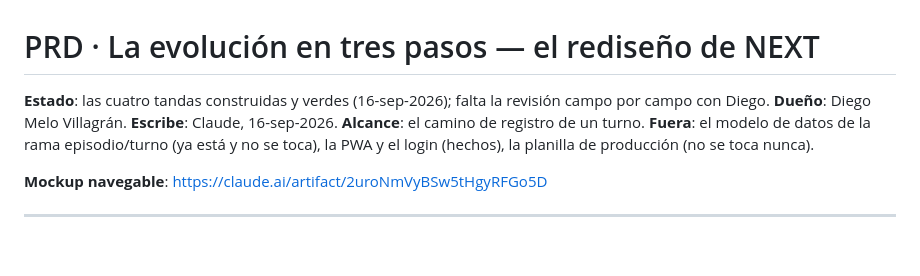
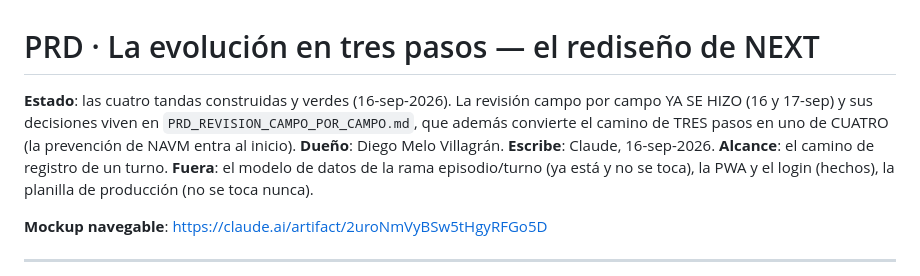
Before and after one commit to diegonicolasmelo-cell/KINE-RCE-NEXT, a Markdown page: docs/PRD_EVOLUCION_TRES_PASOS.md, the part around the change. GitHub-like rendering; blank space fills up the shorter version.

```diff
--- a/docs/PRD_EVOLUCION_TRES_PASOS.md
+++ b/docs/PRD_EVOLUCION_TRES_PASOS.md
@@ -1,6 +1,9 @@
 # PRD · La evolución en tres pasos — el rediseño de NEXT
 
-**Estado**: las cuatro tandas construidas y verdes (16-sep-2026); falta la revisión campo por campo con Diego. **Dueño**: Diego Melo Villagrán.
+**Estado**: las cuatro tandas construidas y verdes (16-sep-2026). La revisión
+campo por campo YA SE HIZO (16 y 17-sep) y sus decisiones viven en
+`PRD_REVISION_CAMPO_POR_CAMPO.md`, que además convierte el camino de TRES
+pasos en uno de CUATRO (la prevención de NAVM entra al inicio). **Dueño**: Diego Melo Villagrán.
 **Escribe**: Claude, 16-sep-2026.
 **Alcance**: el camino de registro de un turno. **Fuera**: el modelo de datos de
 la rama episodio/turno (ya está y no se toca), la PWA y el login (hechos), la
```
Also changed, not shown: docs/PRD_REVISION_CAMPO_POR_CAMPO.md (added, +439 -0 lines).
